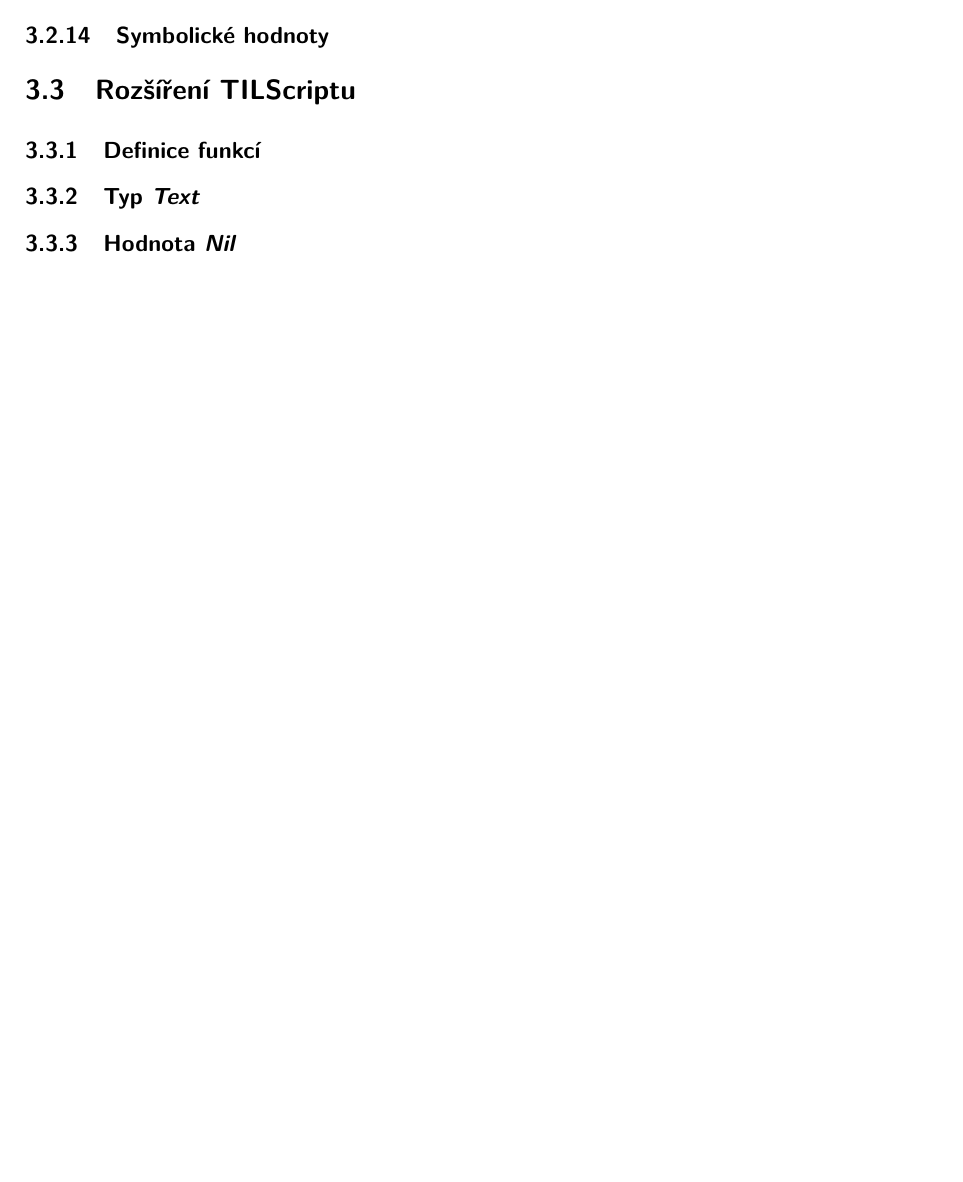
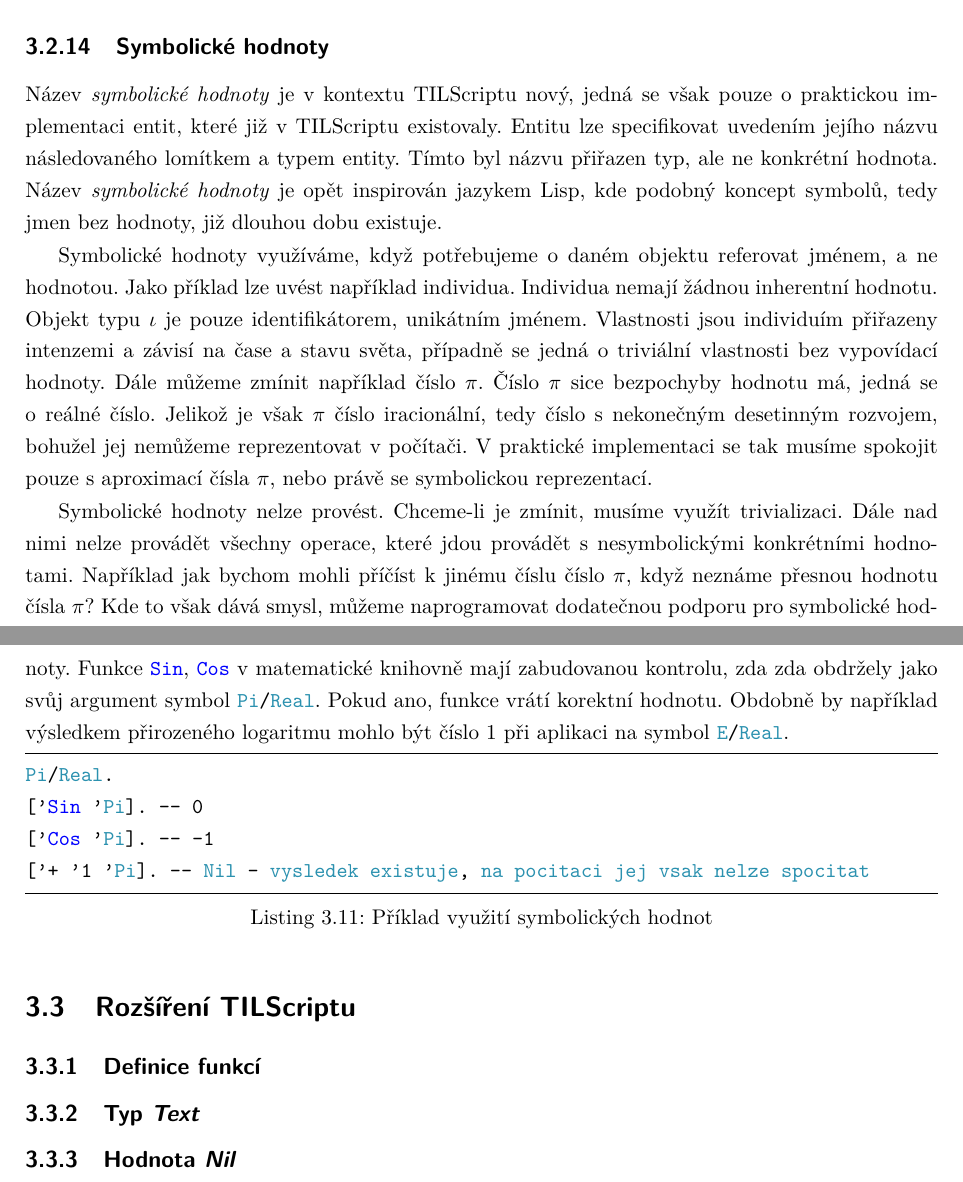
Before and after one commit to fpeterek/diploma-thesis, a LaTeX thesis (Master.tex, which reads Chapters/Tilscript.tex): part of page 26 of 26 before the commit and two parts of pages 26 and 27 of 27 after it, the two joined at a grey line, cut so that both start at the same text, the shorter picture padded with empty space. Compiled offline with pdfLaTeX.

Commit message:
Tuples, symbolic values

```diff
--- a/Chapters/Tilscript.tex
+++ b/Chapters/Tilscript.tex
@@ -385,3 +413,33 @@ generovat konstrukce konstruující listy dynamicky za běhu programu, museli by
+Název \textit{symbolické hodnoty} je v kontextu TILScriptu nový, jedná se však pouze o praktickou
+implementaci entit, které již v TILScriptu existovaly. Entitu lze specifikovat uvedením jejího
+názvu následovaného lomítkem a typem entity. Tímto byl názvu přiřazen typ, ale ne konkrétní
+hodnota. Název \textit{symbolické hodnoty} je opět inspirován jazykem Lisp, kde podobný koncept
+symbolů, tedy jmen bez hodnoty, již dlouhou dobu existuje.
+
+Symbolické hodnoty využíváme, když potřebujeme o daném objektu referovat jménem, a ne hodnotou.
+Jako příklad lze uvést například individua. Individua nemají žádnou inherentní hodnotu. Objekt
+typu $\iota$ je pouze identifikátorem, unikátním jménem. Vlastnosti jsou individuím přiřazeny
+intenzemi a závisí na čase a stavu světa, případně se jedná o triviální vlastnosti bez vypovídací
+hodnoty. Dále můžeme zmínit například číslo $\pi$. Číslo $\pi$ sice bezpochyby hodnotu má, jedná
+se o reálné číslo. Jelikož je však $\pi$ číslo iracionální, tedy číslo s nekonečným desetinným
+rozvojem, bohužel jej nemůžeme reprezentovat v počítači. V praktické implementaci se tak musíme
+spokojit pouze s aproximací čísla $\pi$, nebo právě se symbolickou reprezentací.
+
+Symbolické hodnoty nelze provést. Chceme-li je zmínit, musíme využít trivializaci. Dále nad nimi
+nelze provádět všechny operace, které jdou provádět s nesymbolickými konkrétními hodnotami.
+Například jak bychom mohli příčíst k jinému číslu číslo $\pi$, když neznáme přesnou hodnotu čísla
+$\pi$? Kde to však dává smysl, můžeme naprogramovat dodatečnou podporu pro symbolické hodnoty.
+Funkce \lstinline{Sin}, \lstinline{Cos} v matematické knihovně mají zabudovanou kontrolu, zda
+zda obdržely jako svůj argument symbol \lstinline{Pi/Real}. Pokud ano, funkce vrátí korektní
+hodnotu. Obdobně by například výsledkem přirozeného logaritmu mohlo být číslo 1 při aplikaci
+na symbol \lstinline{E/Real}.
+
+\begin{lstlisting}[caption={Příklad využití symbolických hodnot}]
+Pi/Real.
+['Sin 'Pi]. -- 0
+['Cos 'Pi]. -- -1
+['+ '1 'Pi]. -- Nil - vysledek existuje, na pocitaci jej vsak nelze spocitat
+\end{lstlisting}
 
 \section{Rozšíření TILScriptu}
 
```
Also changed, not shown: Master.pdf, Chapters/Tilscript.tex (32 more changed lines).
